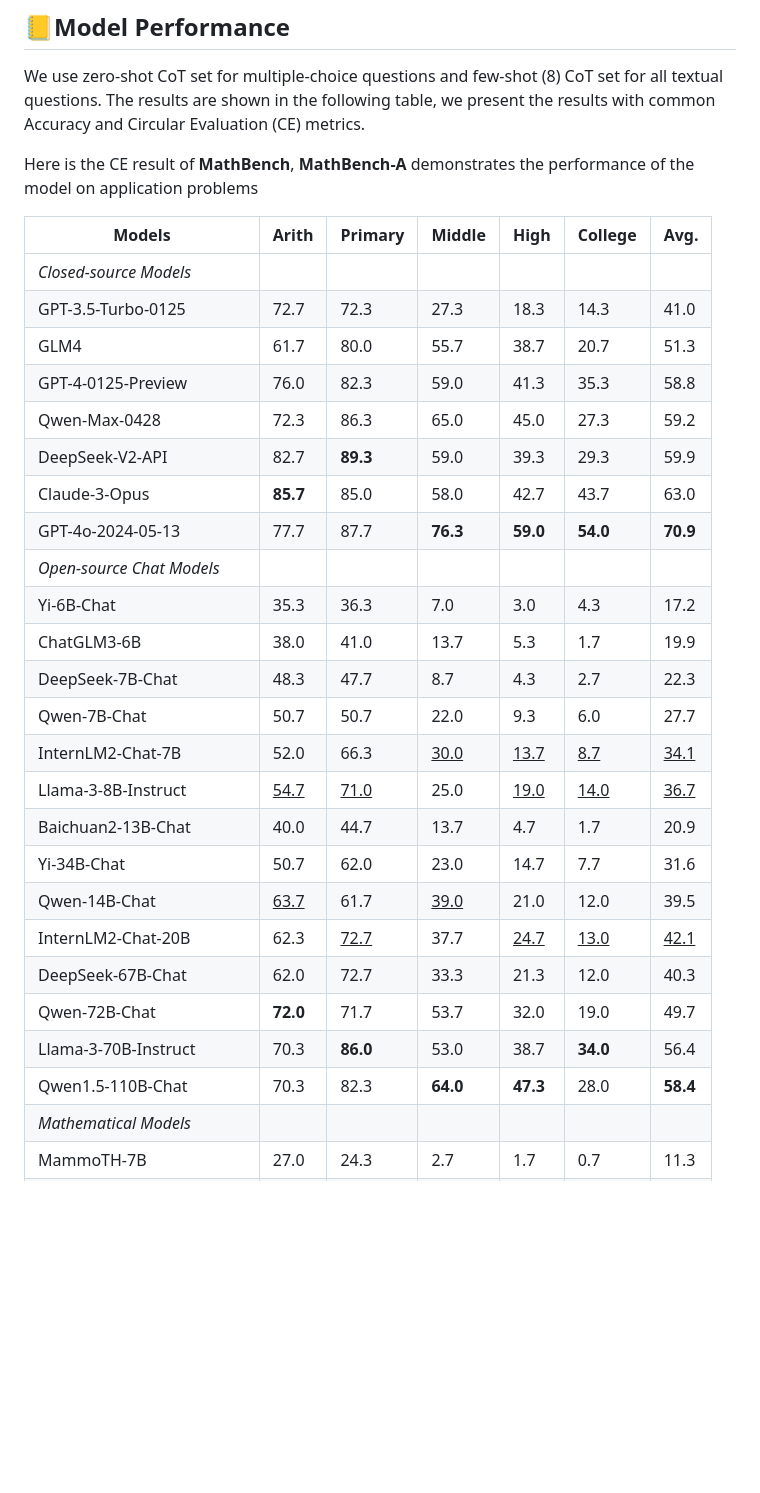
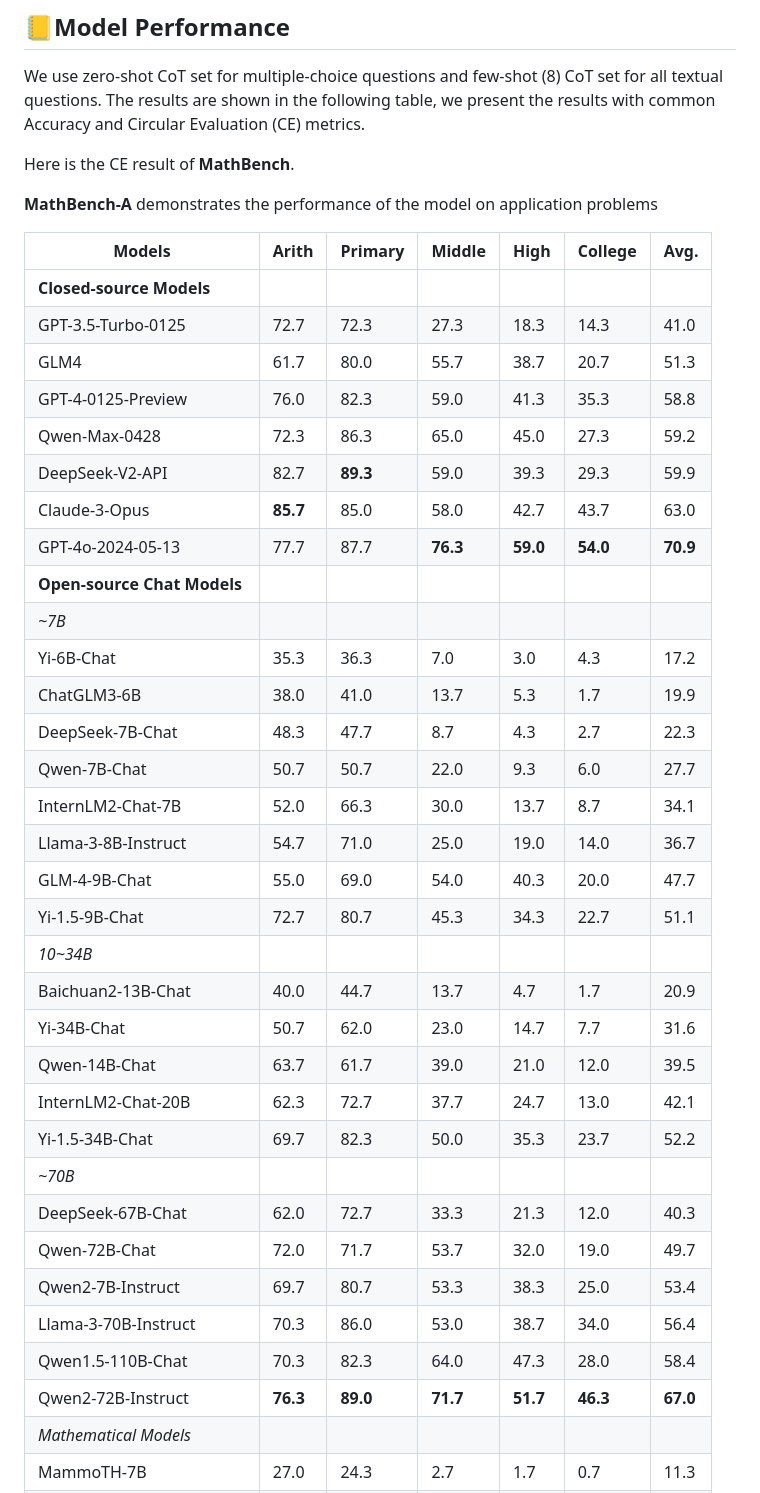
Before and after one commit to open-compass/MathBench, a Markdown page: README.md, the part around the change printed below. Rendered like a GitHub page; blank space fills up the shorter version.

```diff
--- a/README.md
+++ b/README.md
@@ -43,11 +43,13 @@ MathBench is an `All in One` math dataset for language model evaluation, with:
 ## 📒Model Performance
 We use zero-shot CoT set for multiple-choice questions and few-shot (8) CoT set for all textual questions. The results are shown in the following table, we present the results with common Accuracy and Circular Evaluation (CE) metrics.
 
-Here is the CE result of **MathBench**, **MathBench-A** demonstrates the performance of the model on application problems
+Here is the CE result of **MathBench**.
+
+**MathBench-A** demonstrates the performance of the model on application problems
 
 **Models** | **Arith** | **Primary** | **Middle** | **High** | **College** | **Avg.**
 ---|---|---|---|---|---|---
-*Closed-source Models* | | | | | |
+**Closed-source Models** | | | | |
 GPT-3.5-Turbo-0125 | 72.7 | 72.3 | 27.3 | 18.3 | 14.3 | 41.0
 GLM4 | 61.7 | 80.0 | 55.7 | 38.7 | 20.7 | 51.3
 GPT-4-0125-Preview | 76.0 | 82.3 | 59.0 | 41.3 | 35.3 | 58.8
@@ -55,21 +57,29 @@ Qwen-Max-0428 | 72.3 | 86.3 | 65.0 | 45.0 | 27.3 | 59.2
 DeepSeek-V2-API | 82.7 | **89.3** | 59.0 | 39.3 | 29.3 | 59.9
 Claude-3-Opus | **85.7** | 85.0 | 58.0 | 42.7 | 43.7 | 63.0
 GPT-4o-2024-05-13 | 77.7 | 87.7 | **76.3** | **59.0** | **54.0** | **70.9**
-*Open-source Chat Models* | | | | | |
+**Open-source Chat Models** | | | | |
+*~7B* | | | | |
 Yi-6B-Chat | 35.3 | 36.3 | 7.0 | 3.0 | 4.3 | 17.2
 ChatGLM3-6B | 38.0 | 41.0 | 13.7 | 5.3 | 1.7 | 19.9
 DeepSeek-7B-Chat | 48.3 | 47.7 | 8.7 | 4.3 | 2.7 | 22.3
 Qwen-7B-Chat | 50.7 | 50.7 | 22.0 | 9.3 | 6.0 | 27.7
-InternLM2-Chat-7B | 52.0 | 66.3 | <u>30.0</u> | <u>13.7</u> | <u>8.7</u> | <u>34.1</u>
-Llama-3-8B-Instruct | <u>54.7</u> | <u>71.0</u> | 25.0 | <u>19.0</u> | <u>14.0</u> | <u>36.7</u>
+InternLM2-Chat-7B | 52.0 | 66.3 | 30.0| 13.7| 8.7| 34.1
+Llama-3-8B-Instruct | 54.7| 71.0| 25.0 | 19.0| 14.0| 36.7
+GLM-4-9B-Chat | 55.0 | 69.0 | 54.0 | 40.3 | 20.0 | 47.7
+Yi-1.5-9B-Chat | 72.7 | 80.7 | 45.3 | 34.3 | 22.7 | 51.1
+*10~34B* | | | | |
 Baichuan2-13B-Chat | 40.0 | 44.7 | 13.7 | 4.7 | 1.7 | 20.9
 Yi-34B-Chat | 50.7 | 62.0 | 23.0 | 14.7 | 7.7 | 31.6
-Qwen-14B-Chat | <u>63.7</u> | 61.7 | <u>39.0</u> | 21.0 | 12.0 | 39.5
-InternLM2-Chat-20B | 62.3 | <u>72.7</u> | 37.7 | <u>24.7</u> | <u>13.0</u> | <u>42.1</u>
+Qwen-14B-Chat | 63.7| 61.7 | 39.0| 21.0 | 12.0 | 39.5
+InternLM2-Chat-20B | 62.3 | 72.7| 37.7 | 24.7| 13.0| 42.1
+Yi-1.5-34B-Chat | 69.7 | 82.3 | 50.0 | 35.3 | 23.7 | 52.2
+*~70B* | | | | |
 DeepSeek-67B-Chat | 62.0 | 72.7 | 33.3 | 21.3 | 12.0 | 40.3
-Qwen-72B-Chat | **72.0** | 71.7 | 53.7 | 32.0 | 19.0 | 49.7
-Llama-3-70B-Instruct | 70.3 | **86.0** | 53.0 | 38.7 | **34.0** | 56.4
-Qwen1.5-110B-Chat | 70.3 | 82.3 | **64.0** | **47.3** | 28.0 | **58.4**
+Qwen-72B-Chat | 72.0 | 71.7 | 53.7 | 32.0 | 19.0 | 49.7
+Qwen2-7B-Instruct | 69.7 | 80.7 | 53.3 | 38.3 | 25.0 | 53.4
+Llama-3-70B-Instruct | 70.3 | 86.0 | 53.0 | 38.7 | 34.0 | 56.4
+Qwen1.5-110B-Chat | 70.3 | 82.3 | 64.0 | 47.3 | 28.0 | 58.4
+Qwen2-72B-Instruct | **76.3** | **89.0** | **71.7** | **51.7** | **46.3** | **67.0**
 *Mathematical Models* | | | | | |
 MammoTH-7B | 27.0 | 24.3 | 2.7 | 1.7 | 0.7 | 11.3
 MammoTH-13B | 35.0 | 43.0 | 5.0 | 4.7 | 5.0 | 18.5
```
Also changed, not shown: other parts of README.md (+16 -6 lines).
